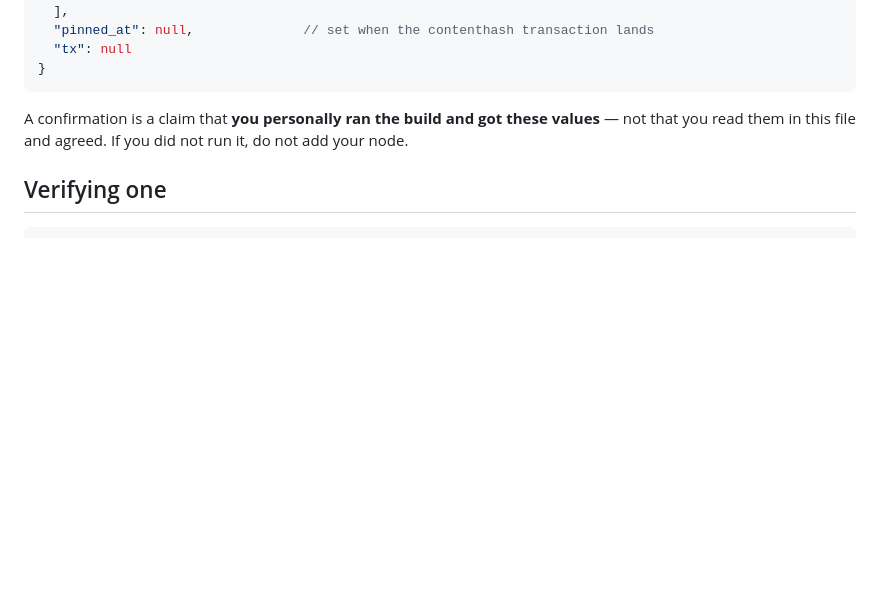
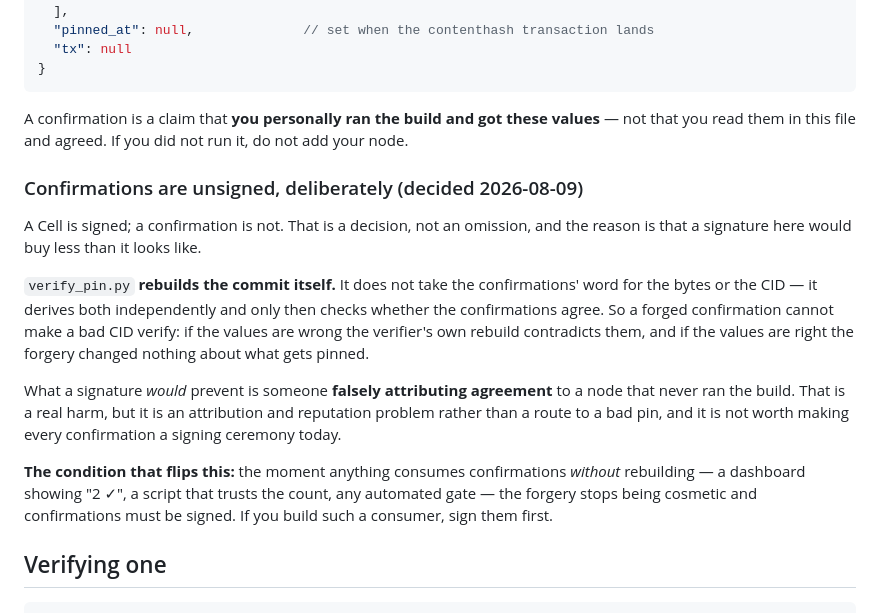
Before and after one commit to trustless-ai/cross-reference-console, a Markdown page: PIN-RECORD.md, the part around the change. GitHub-like rendering; blank space fills up the shorter version.

Commit message:
docs: record why confirmations stay unsigned, and what would change it
Group decision: unsigned for now. Written down with its reasoning so it
reads as a choice rather than a gap someone later 'fixes' without knowing
why it was made.

The substance: verify_pin.py rebuilds the commit itself rather than
trusting the confirmations, so a forged confirmation cannot make a bad CID
verify — wrong values are contradicted by the verifier's own rebuild, and
right values change nothing. A signature would prevent falsely attributing
agreement to a node that never ran the build, which is an attribution harm
rather than a route to a bad pin.

Also records the condition that flips it: the moment anything consumes
confirmations WITHOUT rebuilding — a dashboard showing '2 ✓', a script
trusting the count, any automated gate — forgery stops being cosmetic and
they must be signed.

Co-Authored-By: Claude Opus 5 <noreply@anthropic.com>

````diff
--- a/PIN-RECORD.md
+++ b/PIN-RECORD.md
@@ -81,6 +81,27 @@ A confirmation is a claim that **you personally ran the build and got these
 values** — not that you read them in this file and agreed. If you did not run it,
 do not add your node.
 
+### Confirmations are unsigned, deliberately (decided 2026-08-09)
+
+A Cell is signed; a confirmation is not. That is a decision, not an omission, and
+the reason is that a signature here would buy less than it looks like.
+
+`verify_pin.py` **rebuilds the commit itself.** It does not take the confirmations'
+word for the bytes or the CID — it derives both independently and only then checks
+whether the confirmations agree. So a forged confirmation cannot make a bad CID
+verify: if the values are wrong the verifier's own rebuild contradicts them, and if
+the values are right the forgery changed nothing about what gets pinned.
+
+What a signature *would* prevent is someone **falsely attributing agreement** to a
+node that never ran the build. That is a real harm, but it is an attribution and
+reputation problem rather than a route to a bad pin, and it is not worth making
+every confirmation a signing ceremony today.
+
+**The condition that flips this:** the moment anything consumes confirmations
+*without* rebuilding — a dashboard showing "2 ✓", a script that trusts the count,
+any automated gate — the forgery stops being cosmetic and confirmations must be
+signed. If you build such a consumer, sign them first.
+
 ## Verifying one
 
 ```bash
````
